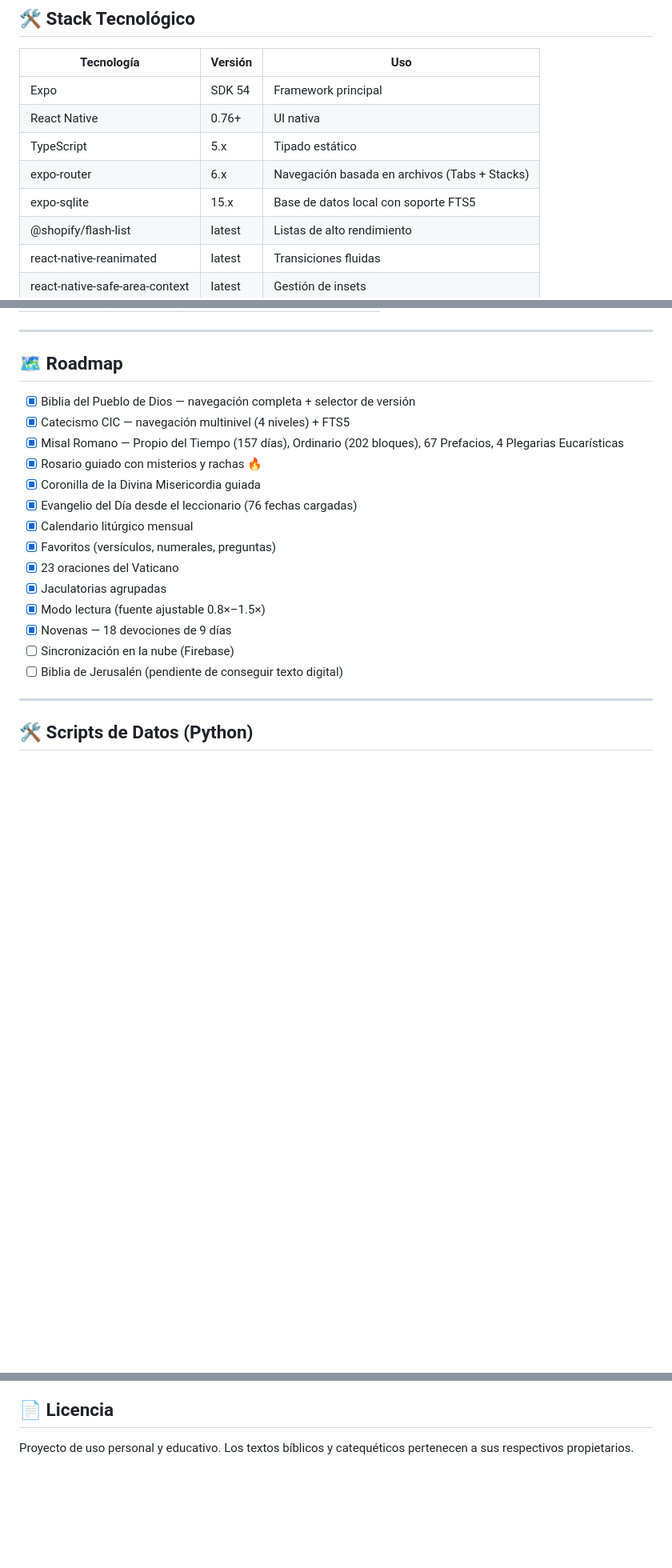
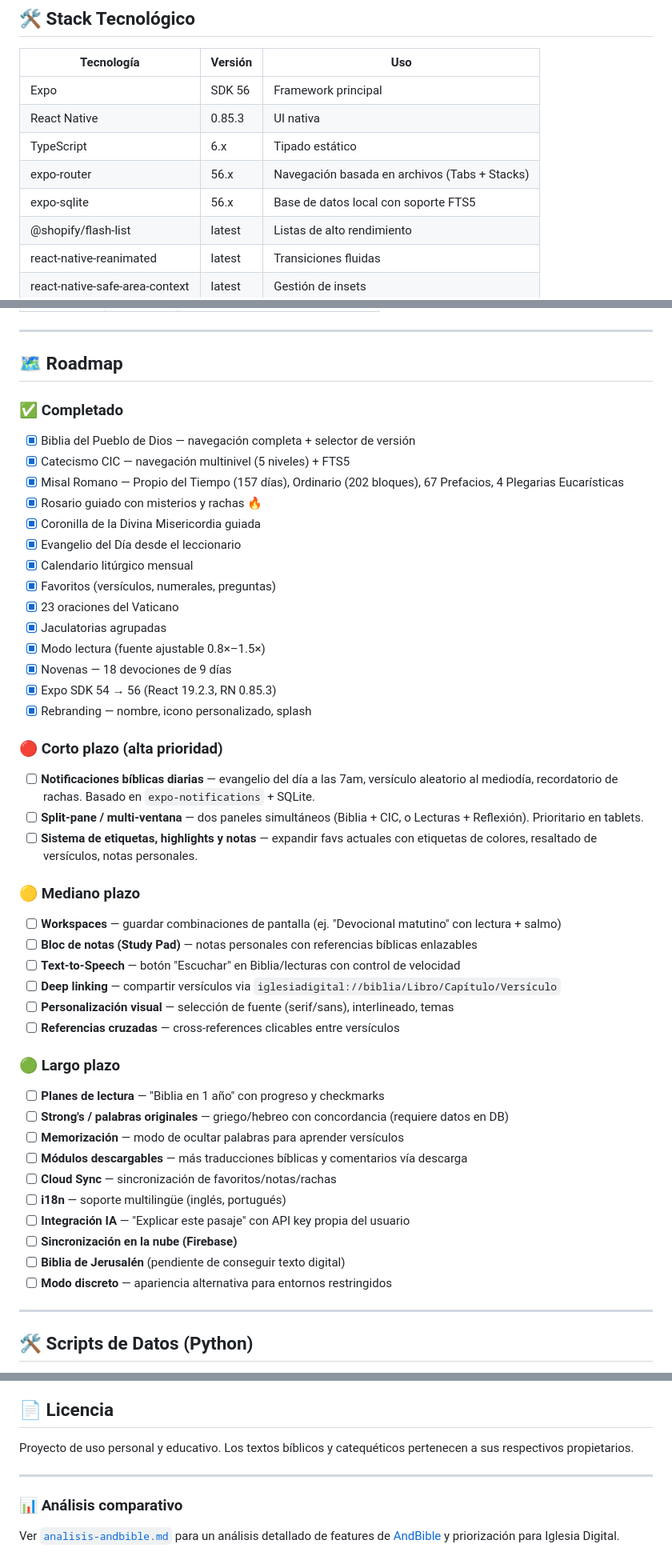
Before and after one commit to Mauricio-Cardozo/Biblia-app, a Markdown page: README.md, 3 parts joined by grey strips. Shown at 80% size. Rendered like a GitHub page; blank space fills up the shorter version.

Commit message:
docs: update roadmap and stack based on análisis-andbible.md

```diff
--- a/README.md
+++ b/README.md
@@ -42,11 +42,11 @@ Una aplicación móvil católica desarrollada con **Expo** y **React Native**, d
 
 | Tecnología | Versión | Uso |
 |---|---|---|
-| Expo | SDK 54 | Framework principal |
-| React Native | 0.76+ | UI nativa |
-| TypeScript | 5.x | Tipado estático |
-| expo-router | 6.x | Navegación basada en archivos (Tabs + Stacks) |
-| expo-sqlite | 15.x | Base de datos local con soporte FTS5 |
+| Expo | SDK 56 | Framework principal |
+| React Native | 0.85.3 | UI nativa |
+| TypeScript | 6.x | Tipado estático |
+| expo-router | 56.x | Navegación basada en archivos (Tabs + Stacks) |
+| expo-sqlite | 56.x | Base de datos local con soporte FTS5 |
 | @shopify/flash-list | latest | Listas de alto rendimiento |
 | react-native-reanimated | latest | Transiciones fluidas |
 | react-native-safe-area-context | latest | Gestión de insets |
@@ -282,20 +282,50 @@ Paleta **Navy Blue y Dorado** inspirada en los colores litúrgicos:
 
 ## 🗺️ Roadmap
 
+### ✅ Completado
+
 - [x] Biblia del Pueblo de Dios — navegación completa + selector de versión
-- [x] Catecismo CIC — navegación multinivel (4 niveles) + FTS5
+- [x] Catecismo CIC — navegación multinivel (5 niveles) + FTS5
 - [x] Misal Romano — Propio del Tiempo (157 días), Ordinario (202 bloques), 67 Prefacios, 4 Plegarias Eucarísticas
 - [x] Rosario guiado con misterios y rachas 🔥
 - [x] Coronilla de la Divina Misericordia guiada
-- [x] Evangelio del Día desde el leccionario (76 fechas cargadas)
+- [x] Evangelio del Día desde el leccionario
 - [x] Calendario litúrgico mensual
 - [x] Favoritos (versículos, numerales, preguntas)
 - [x] 23 oraciones del Vaticano
 - [x] Jaculatorias agrupadas
 - [x] Modo lectura (fuente ajustable 0.8×–1.5×)
 - [x] Novenas — 18 devociones de 9 días
-- [ ] Sincronización en la nube (Firebase)
-- [ ] Biblia de Jerusalén (pendiente de conseguir texto digital)
+- [x] Expo SDK 54 → 56 (React 19.2.3, RN 0.85.3)
+- [x] Rebranding — nombre, icono personalizado, splash
+
+### 🔴 Corto plazo (alta prioridad)
+
+- [ ] **Notificaciones bíblicas diarias** — evangelio del día a las 7am, versículo aleatorio al mediodía, recordatorio de rachas. Basado en `expo-notifications` + SQLite.
+- [ ] **Split-pane / multi-ventana** — dos paneles simultáneos (Biblia + CIC, o Lecturas + Reflexión). Prioritario en tablets.
+- [ ] **Sistema de etiquetas, highlights y notas** — expandir favs actuales con etiquetas de colores, resaltado de versículos, notas personales.
+
+### 🟡 Mediano plazo
+
+- [ ] **Workspaces** — guardar combinaciones de pantalla (ej. "Devocional matutino" con lectura + salmo)
+- [ ] **Bloc de notas (Study Pad)** — notas personales con referencias bíblicas enlazables
+- [ ] **Text-to-Speech** — botón "Escuchar" en Biblia/lecturas con control de velocidad
+- [ ] **Deep linking** — compartir versículos via `iglesiadigital://biblia/Libro/Capítulo/Versículo`
+- [ ] **Personalización visual** — selección de fuente (serif/sans), interlineado, temas
+- [ ] **Referencias cruzadas** — cross-references clicables entre versículos
+
+### 🟢 Largo plazo
+
+- [ ] **Planes de lectura** — "Biblia en 1 año" con progreso y checkmarks
+- [ ] **Strong's / palabras originales** — griego/hebreo con concordancia (requiere datos en DB)
+- [ ] **Memorización** — modo de ocultar palabras para aprender versículos
+- [ ] **Módulos descargables** — más traducciones bíblicas y comentarios vía descarga
+- [ ] **Cloud Sync** — sincronización de favoritos/notas/rachas
+- [ ] **i18n** — soporte multilingüe (inglés, portugués)
+- [ ] **Integración IA** — "Explicar este pasaje" con API key propia del usuario
+- [ ] **Sincronización en la nube (Firebase)**
+- [ ] **Biblia de Jerusalén** (pendiente de conseguir texto digital)
+- [ ] **Modo discreto** — apariencia alternativa para entornos restringidos
 
 ---
 
@@ -348,3 +378,9 @@ python3 archive/scraper_novenas.py --db assets/db.db   # escribir en DB
 ## 📄 Licencia
 
 Proyecto de uso personal y educativo. Los textos bíblicos y catequéticos pertenecen a sus respectivos propietarios.
+
+---
+
+### 📊 Análisis comparativo
+
+Ver [`analisis-andbible.md`](./analisis-andbible.md) para un análisis detallado de features de [AndBible](https://github.com/AndBible/and-bible) y priorización para Iglesia Digital.
```
